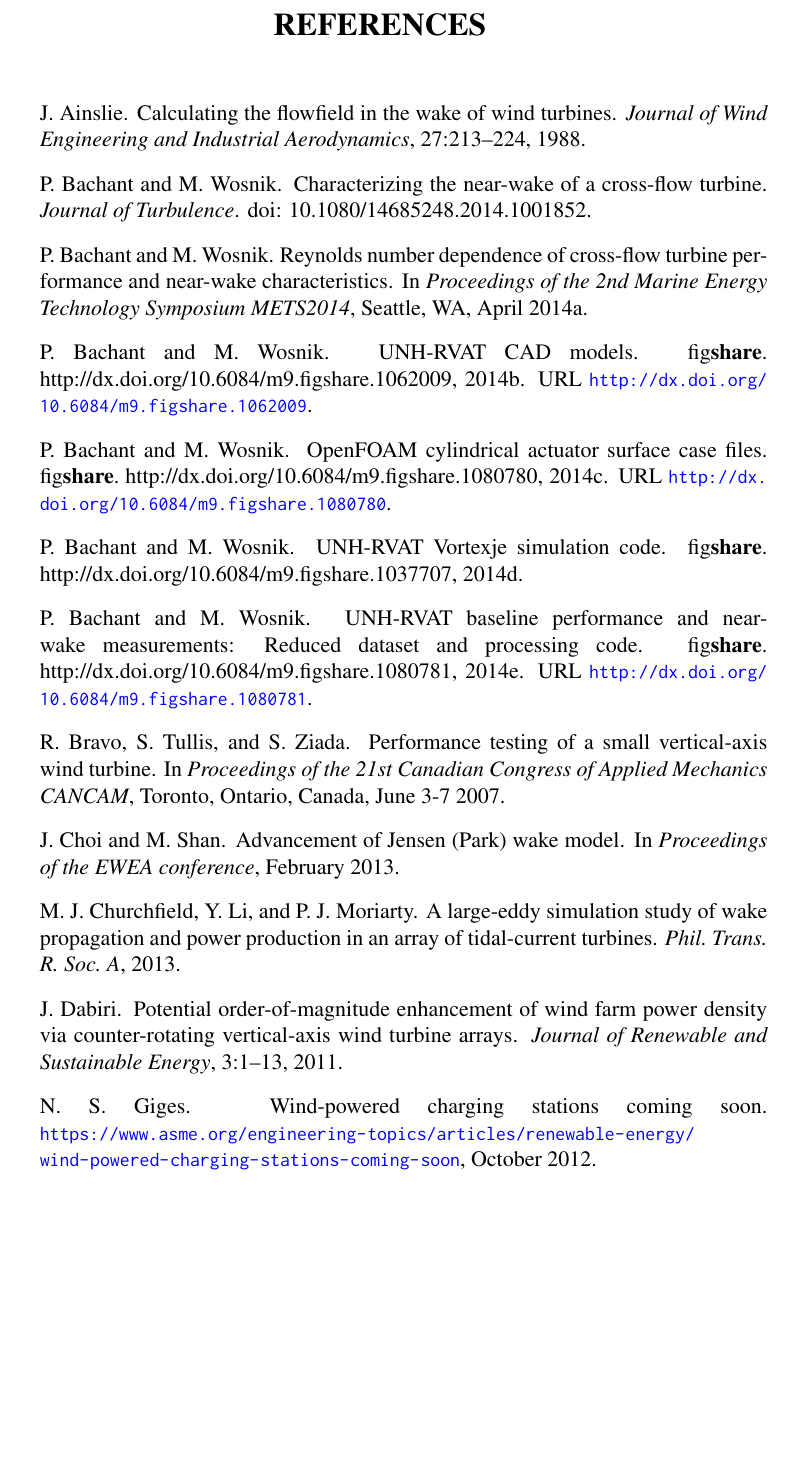
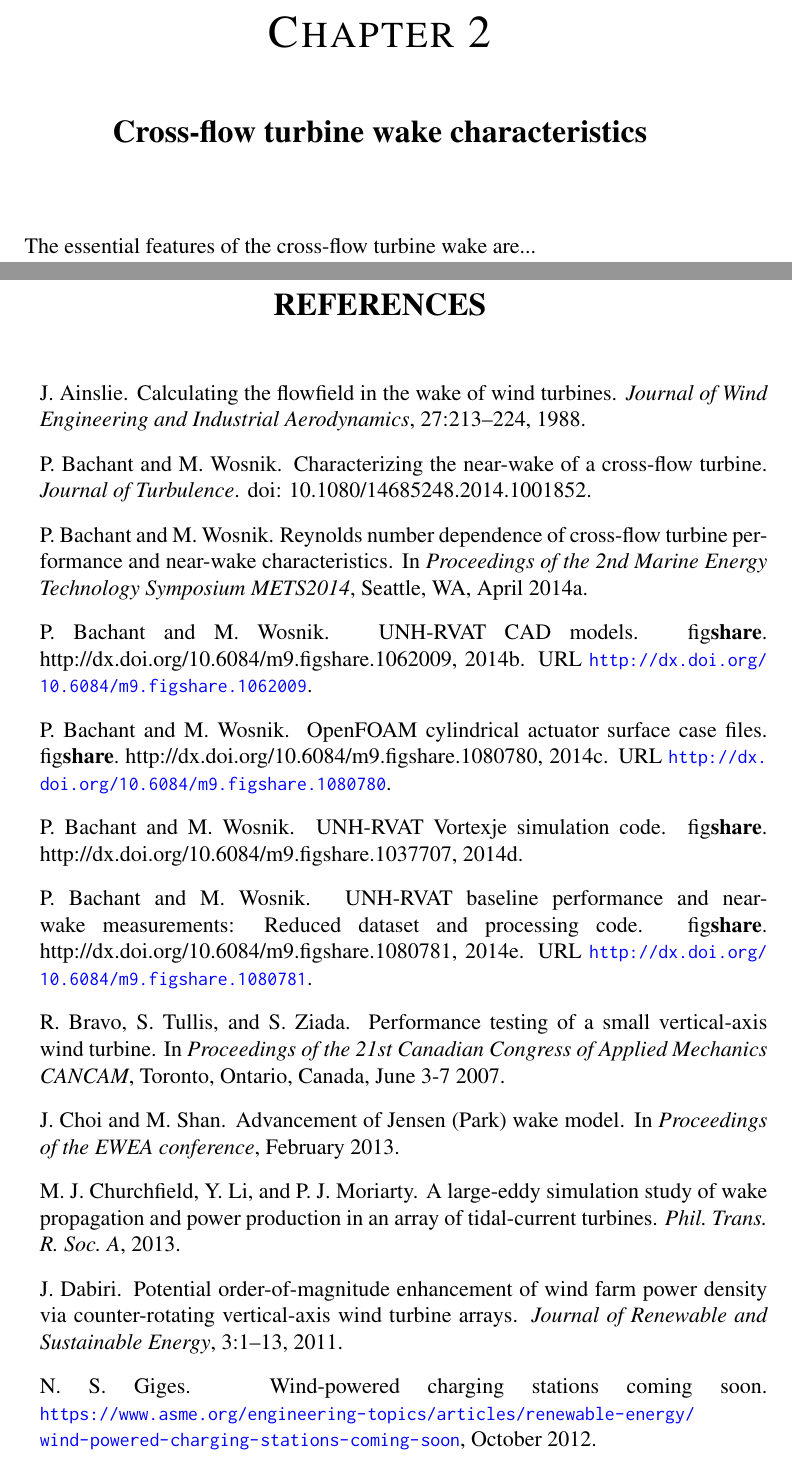
Before and after one commit to petebachant/PhD-thesis, a LaTeX thesis (thesis.tex, which reads chapters/cft_wake_characteristics.tex): part of page 24 of 26 before the commit and two parts of pages 24 and 25 of 27 after it, the two joined at a grey line, cut at the place of the change, the shorter picture padded with empty space. Compiled offline with pdfLaTeX; a LaTeX package or settings file that is missing is left out.

Commit message:
Start chapter on wake characteristics

```diff
--- /dev/null
+++ b/chapters/cft_wake_characteristics.tex
@@ -0,0 +1,3 @@
+\chapter{Cross-flow turbine wake characteristics}
+
+The essential features of the cross-flow turbine wake are...
--- a/thesis.tex
+++ b/thesis.tex
@@ -28,7 +28,7 @@
 \pagenumbering{arabic}
 
 \include{chapters/introduction}
-
+\include{chapters/cft_wake_characteristics}
 
 %\addcontentsline{toc}{chapter}{Appendix: Compilation of Impact Test Data}
 %\include{chapters/appendixA}
```
